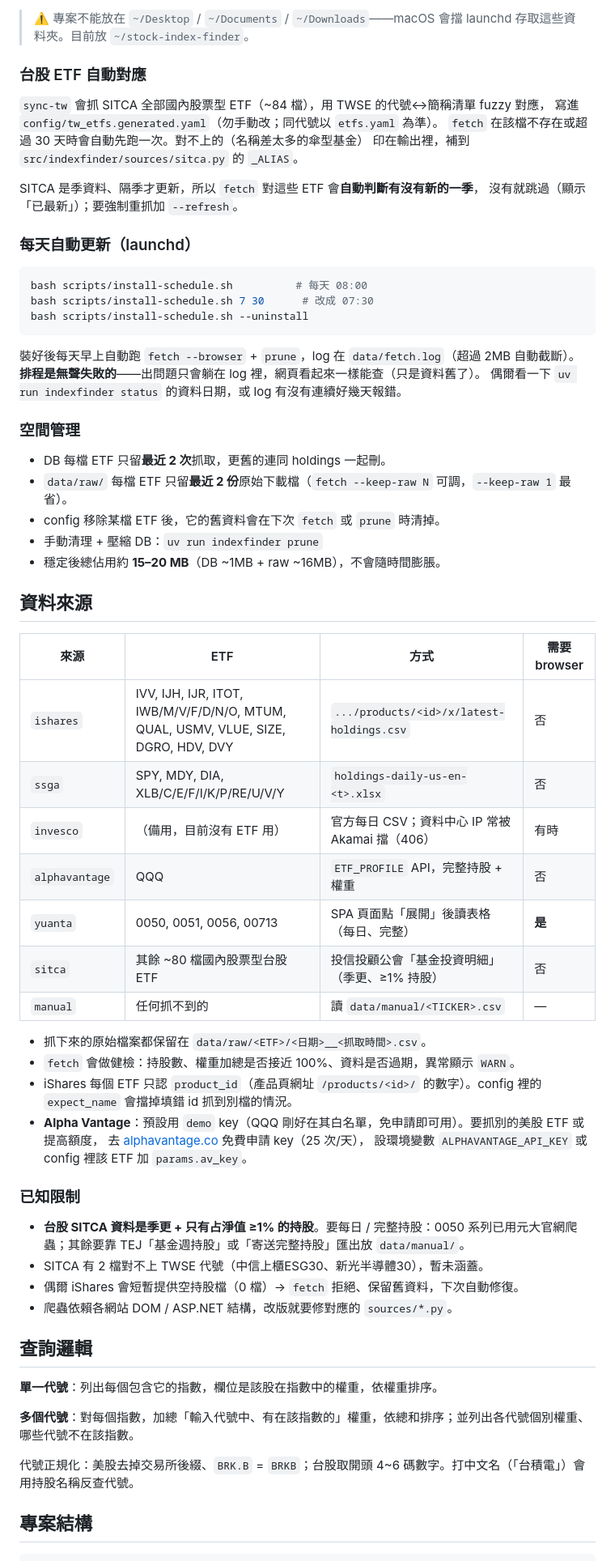
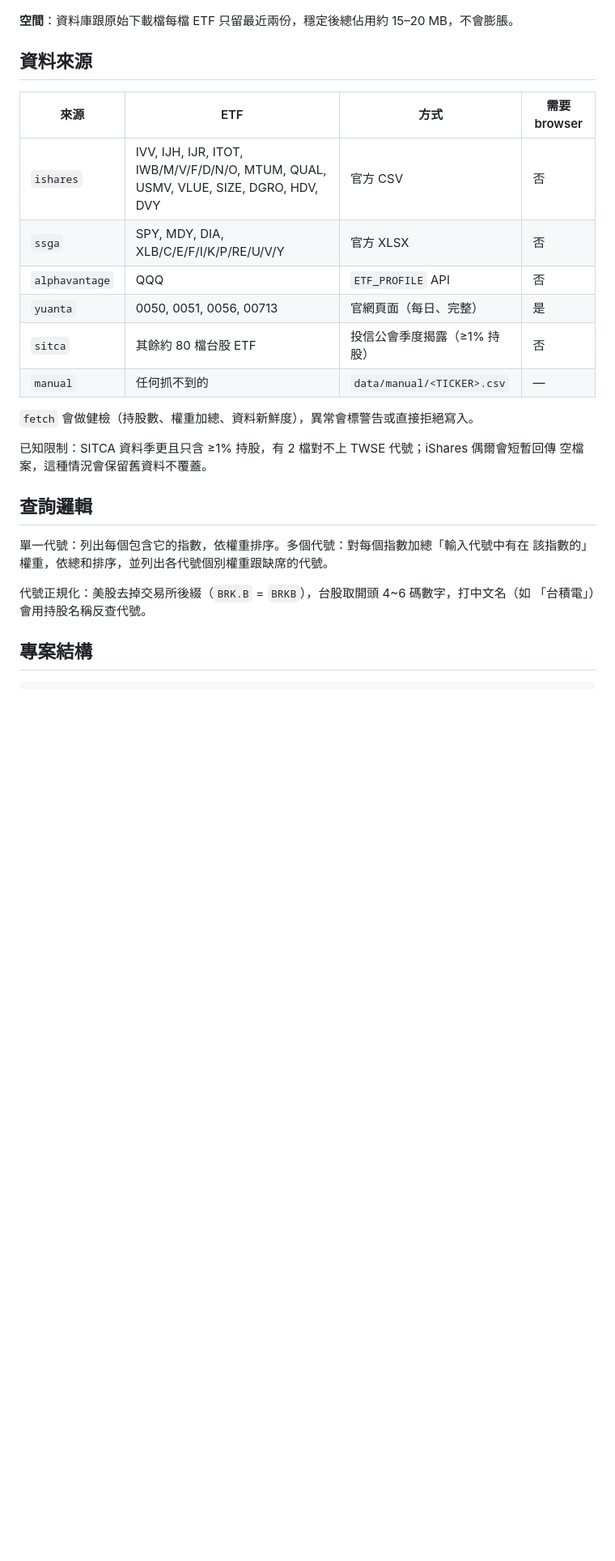
Before and after one commit to jerrylin0205/weight-of-stocks-in-index-finder, a Markdown page: README.md, the part around one of its changes. Shown at 81% size. Rendered like a GitHub page; blank space fills up the shorter version.

````diff
--- a/README.md
+++ b/README.md
@@ -182,69 +156,29 @@ Mac 的 Tailscale IP：Tailscale app 裡看，或 `/Applications/Tailscale.app/C
 
-> ⚠️ 專案不能放在 `~/Desktop` / `~/Documents` / `~/Downloads`——macOS 會擋 launchd 存取這些資料夾。目前放 `~/stock-index-finder`。
-
-### 台股 ETF 自動對應
-
-`sync-tw` 會抓 SITCA 全部國內股票型 ETF（~84 檔），用 TWSE 的代號↔簡稱清單 fuzzy 對應，
-寫進 `config/tw_etfs.generated.yaml`（勿手動改；同代號以 `etfs.yaml` 為準）。
-`fetch` 在該檔不存在或超過 30 天時會自動先跑一次。對不上的（名稱差太多的傘型基金）
-印在輸出裡，補到 `src/indexfinder/sources/sitca.py` 的 `_ALIAS`。
-
-SITCA 是季資料、隔季才更新，所以 `fetch` 對這些 ETF 會**自動判斷有沒有新的一季**，
-沒有就跳過（顯示「已最新」）；要強制重抓加 `--refresh`。
-
-### 每天自動更新（launchd）
-
-```bash
-bash scripts/install-schedule.sh          # 每天 08:00
-bash scripts/install-schedule.sh 7 30      # 改成 07:30
-bash scripts/install-schedule.sh --uninstall
-```
-
-裝好後每天早上自動跑 `fetch --browser` + `prune`，log 在 `data/fetch.log`（超過 2MB 自動截斷）。
-**排程是無聲失敗的**——出問題只會躺在 log 裡，網頁看起來一樣能查（只是資料舊了）。
-偶爾看一下 `uv run indexfinder status` 的資料日期，或 log 有沒有連續好幾天報錯。
-
-### 空間管理
-
-- DB 每檔 ETF 只留**最近 2 次**抓取，更舊的連同 holdings 一起刪。
-- `data/raw/` 每檔 ETF 只留**最近 2 份**原始下載檔（`fetch --keep-raw N` 可調，`--keep-raw 1` 最省）。
-- config 移除某檔 ETF 後，它的舊資料會在下次 `fetch` 或 `prune` 時清掉。
-- 手動清理 + 壓縮 DB：`uv run indexfinder prune`
-- 穩定後總佔用約 **15–20 MB**（DB ~1MB + raw ~16MB），不會隨時間膨脹。
+**空間**：資料庫跟原始下載檔每檔 ETF 只留最近兩份，穩定後總佔用約 15–20 MB，不會膨脹。
 
 ## 資料來源
 
 | 來源 | ETF | 方式 | 需要 browser |
 |---|---|---|---|
-| `ishares` | IVV, IJH, IJR, ITOT, IWB/M/V/F/D/N/O, MTUM, QUAL, USMV, VLUE, SIZE, DGRO, HDV, DVY | `.../products/<id>/x/latest-holdings.csv` | 否 |
-| `ssga` | SPY, MDY, DIA, XLB/C/E/F/I/K/P/RE/U/V/Y | `holdings-daily-us-en-<t>.xlsx` | 否 |
-| `invesco` | （備用，目前沒有 ETF 用）| 官方每日 CSV；資料中心 IP 常被 Akamai 擋（406） | 有時 |
-| `alphavantage` | QQQ | `ETF_PROFILE` API，完整持股 + 權重 | 否 |
-| `yuanta` | 0050, 0051, 0056, 00713 | SPA 頁面點「展開」後讀表格（每日、完整） | **是** |
-| `sitca` | 其餘 ~80 檔國內股票型台股 ETF | 投信投顧公會「基金投資明細」（季更、≥1% 持股） | 否 |
-| `manual` | 任何抓不到的 | 讀 `data/manual/<TICKER>.csv` | — |
+| `ishares` | IVV, IJH, IJR, ITOT, IWB/M/V/F/D/N/O, MTUM, QUAL, USMV, VLUE, SIZE, DGRO, HDV, DVY | 官方 CSV | 否 |
+| `ssga` | SPY, MDY, DIA, XLB/C/E/F/I/K/P/RE/U/V/Y | 官方 XLSX | 否 |
+| `alphavantage` | QQQ | `ETF_PROFILE` API | 否 |
+| `yuanta` | 0050, 0051, 0056, 00713 | 官網頁面（每日、完整） | 是 |
+| `sitca` | 其餘約 80 檔台股 ETF | 投信公會季度揭露（≥1% 持股） | 否 |
+| `manual` | 任何抓不到的 | `data/manual/<TICKER>.csv` | — |
 
-- 抓下來的原始檔案都保留在 `data/raw/<ETF>/<日期>__<抓取時間>.csv`。
-- `fetch` 會做健檢：持股數、權重加總是否接近 100%、資料是否過期，異常顯示 `WARN`。
-- iShares 每個 ETF 只認 `product_id`（產品頁網址 `/products/<id>/` 的數字）。config 裡的 `expect_name` 會擋掉填錯 id 抓到別檔的情況。
-- **Alpha Vantage**：預設用 `demo` key（QQQ 剛好在其白名單，免申請即可用）。要抓別的美股 ETF 或提高額度，
-  去 [alphavantage.co](https://www.alphavantage.co/support/#api-key) 免費申請 key（25 次/天），
-  設環境變數 `ALPHAVANTAGE_API_KEY` 或 config 裡該 ETF 加 `params.av_key`。
+`fetch` 會做健檢（持股數、權重加總、資料新鮮度），異常會標警告或直接拒絕寫入。
 
-### 已知限制
-
-- **台股 SITCA 資料是季更 + 只有占淨值 ≥1% 的持股**。要每日 / 完整持股：0050 系列已用元大官網爬蟲；其餘要靠 TEJ「基金週持股」或「寄送完整持股」匯出放 `data/manual/`。
-- SITCA 有 2 檔對不上 TWSE 代號（中信上櫃ESG30、新光半導體30），暫未涵蓋。
-- 偶爾 iShares 會短暫提供空持股檔（0 檔）→ `fetch` 拒絕、保留舊資料，下次自動修復。
-- 爬蟲依賴各網站 DOM / ASP.NET 結構，改版就要修對應的 `sources/*.py`。
+已知限制：SITCA 資料季更且只含 ≥1% 持股，有 2 檔對不上 TWSE 代號；iShares 偶爾會短暫回傳
+空檔案，這種情況會保留舊資料不覆蓋。
 
 ## 查詢邏輯
 
-**單一代號**：列出每個包含它的指數，欄位是該股在指數中的權重，依權重排序。
+單一代號：列出每個包含它的指數，依權重排序。多個代號：對每個指數加總「輸入代號中有在
+該指數的」權重，依總和排序，並列出各代號個別權重跟缺席的代號。
 
-**多個代號**：對每個指數，加總「輸入代號中、有在該指數的」權重，依總和排序；並列出各代號個別權重、哪些代號不在該指數。
-
-代號正規化：美股去掉交易所後綴、`BRK.B` = `BRKB`；台股取開頭 4~6 碼數字。打中文名（「台積電」）會用持股名稱反查代號。
+代號正規化：美股去掉交易所後綴（`BRK.B` = `BRKB`），台股取開頭 4~6 碼數字，打中文名（如
+「台積電」）會用持股名稱反查代號。
 
 ## 專案結構
 
````
Also changed, not shown: other parts of README.md (+59 -91 lines).
